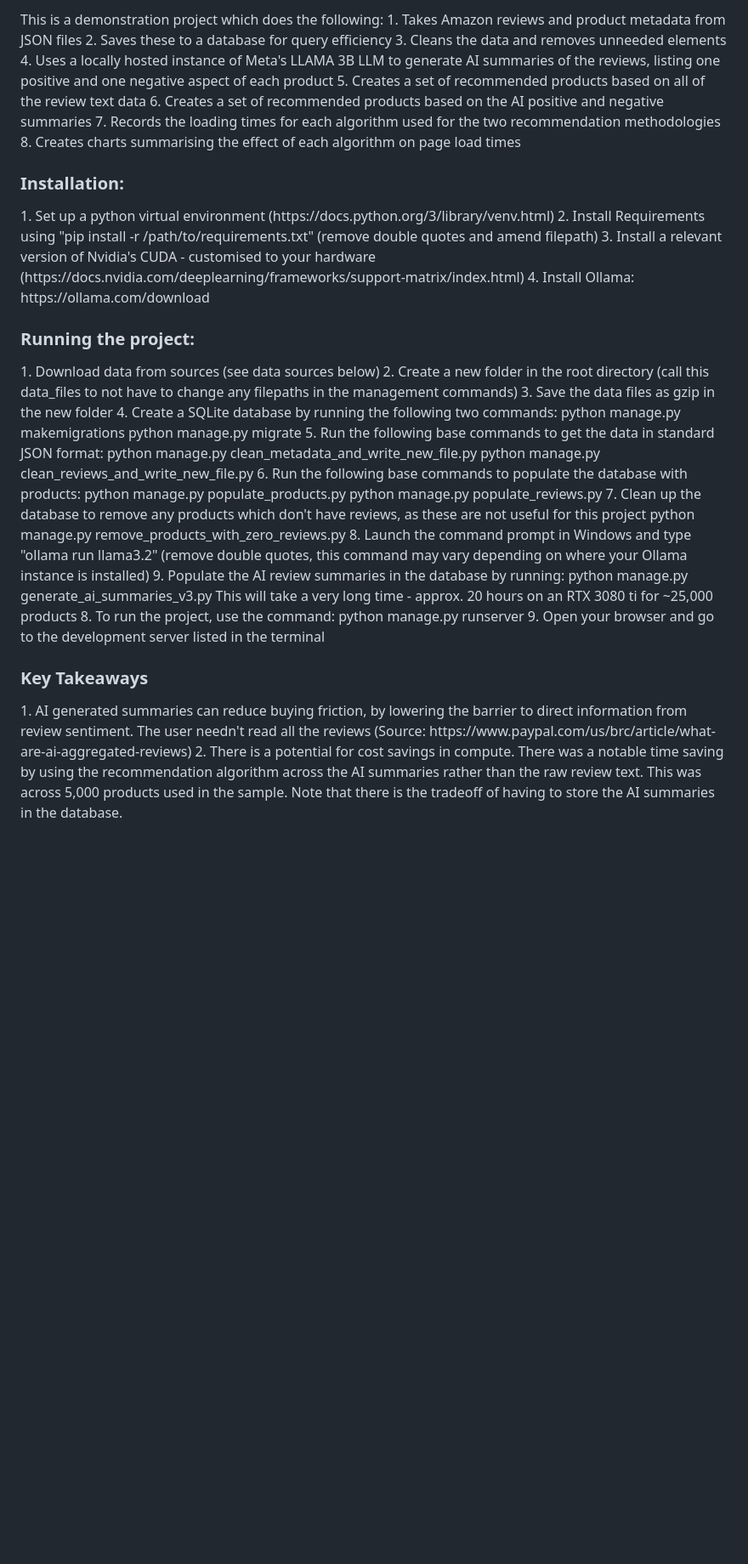
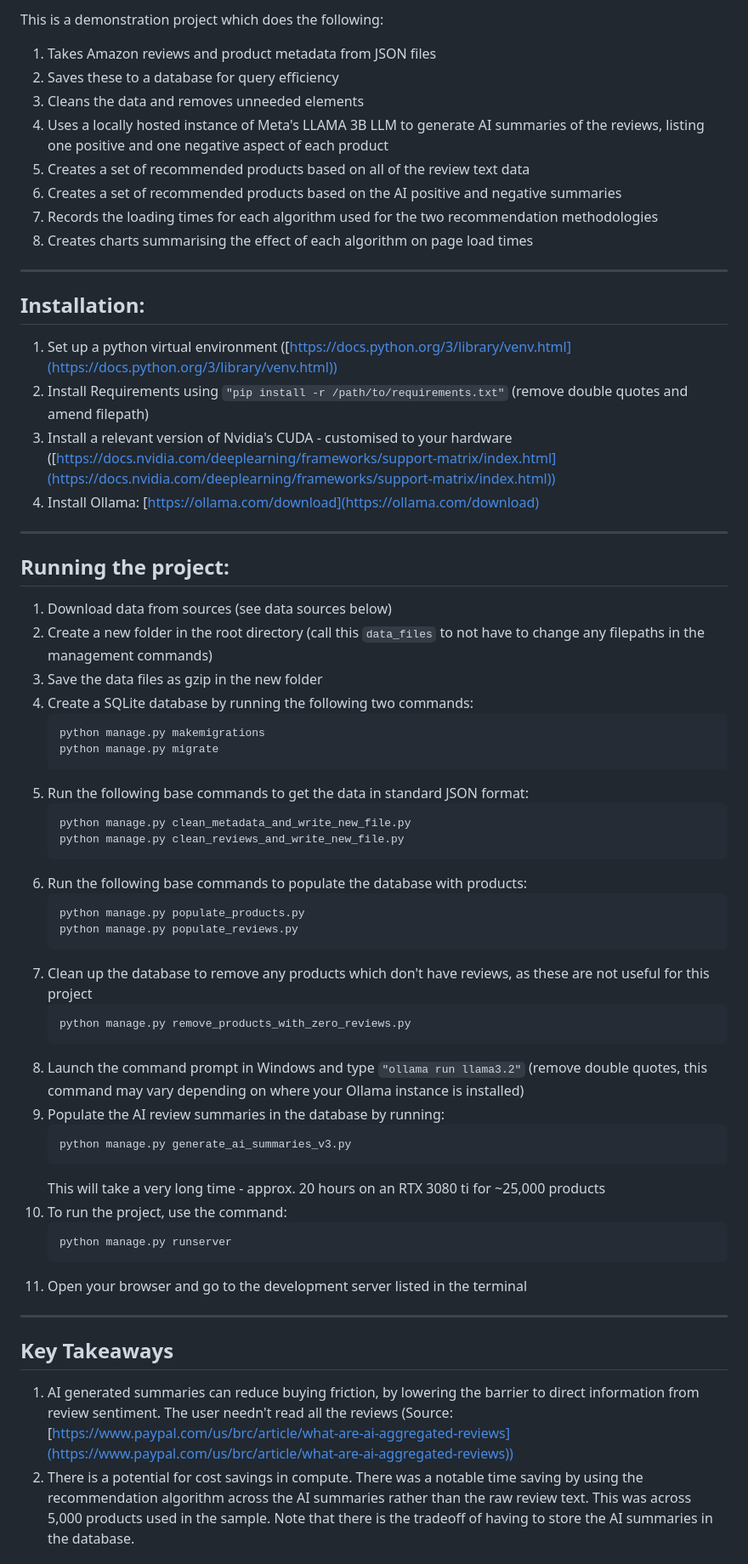
Before and after one commit to GreatRockbits/recommendation-engine-tk, a Markdown page: readme.md, the part around the change printed below. Shown: that part at 85% size. GitHub-like rendering; blank space fills up the shorter version.

````diff
--- a/readme.md
+++ b/readme.md
@@ -10,46 +11,60 @@ and display the difference in load times.
 This is a demonstration project which does the following:
-1. Takes Amazon reviews and product metadata from JSON files
-2. Saves these to a database for query efficiency
-3. Cleans the data and removes unneeded elements
-4. Uses a locally hosted instance of Meta's LLAMA 3B LLM to generate AI summaries of the reviews,
-listing one positive and one negative aspect of each product
-5. Creates a set of recommended products based on all of the review text data
-6. Creates a set of recommended products based on the AI positive and negative summaries
-7. Records the loading times for each algorithm used for the two recommendation methodologies
-8. Creates charts summarising the effect of each algorithm on page load times
+1.  Takes Amazon reviews and product metadata from JSON files
+2.  Saves these to a database for query efficiency
+3.  Cleans the data and removes unneeded elements
+4.  Uses a locally hosted instance of Meta's LLAMA 3B LLM to generate AI summaries of the reviews,
+    listing one positive and one negative aspect of each product
+5.  Creates a set of recommended products based on all of the review text data
+6.  Creates a set of recommended products based on the AI positive and negative summaries
+7.  Records the loading times for each algorithm used for the two recommendation methodologies
+8.  Creates charts summarising the effect of each algorithm on page load times
 
+---
+## Installation:
+1.  Set up a python virtual environment ([https://docs.python.org/3/library/venv.html](https://docs.python.org/3/library/venv.html))
+2.  Install Requirements using `"pip install -r /path/to/requirements.txt"` (remove double quotes and amend filepath)
+3.  Install a relevant version of Nvidia's CUDA - customised to your hardware ([https://docs.nvidia.com/deeplearning/frameworks/support-matrix/index.html](https://docs.nvidia.com/deeplearning/frameworks/support-matrix/index.html))
+4.  Install Ollama: [https://ollama.com/download](https://ollama.com/download)
 
-<h3>Installation:</h3>
-1. Set up a python virtual environment (https://docs.python.org/3/library/venv.html)
-2. Install Requirements using "pip install -r /path/to/requirements.txt" (remove double quotes and amend filepath)
-3. Install a relevant version of Nvidia's CUDA - customised to your hardware (https://docs.nvidia.com/deeplearning/frameworks/support-matrix/index.html)
-4. Install Ollama: https://ollama.com/download
-
-<h3>Running the project:</h3>
-1. Download data from sources (see data sources below)
-2. Create a new folder in the root directory (call this data_files to not have to change any filepaths in the management commands)
-3. Save the data files as gzip in the new folder
-4. Create a SQLite database by running the following two commands:
+---
+## Running the project:
+1.  Download data from sources (see data sources below)
+2.  Create a new folder in the root directory (call this `data_files` to not have to change any filepaths in the management commands)
+3.  Save the data files as gzip in the new folder
+4.  Create a SQLite database by running the following two commands:
+    ```
     python manage.py makemigrations
     python manage.py migrate
-5. Run the following base commands to get the data in standard JSON format:
+    ```
+5.  Run the following base commands to get the data in standard JSON format:
+    ```
     python manage.py clean_metadata_and_write_new_file.py
     python manage.py clean_reviews_and_write_new_file.py
-6. Run the following base commands to populate the database with products:
+    ```
+6.  Run the following base commands to populate the database with products:
+    ```
     python manage.py populate_products.py
     python manage.py populate_reviews.py
-7. Clean up the database to remove any products which don't have reviews, as these are not useful for this project
+    ```
+7.  Clean up the database to remove any products which don't have reviews, as these are not useful for this project
+    ```
     python manage.py remove_products_with_zero_reviews.py
-8. Launch the command prompt in Windows and type "ollama run llama3.2" (remove double quotes, this command may vary depending on where your Ollama
-instance is installed)
-9. Populate the AI review summaries in the database by running:
+    ```
+8.  Launch the command prompt in Windows and type `"ollama run llama3.2"` (remove double quotes, this command may vary depending on where your Ollama
+    instance is installed)
+9.  Populate the AI review summaries in the database by running:
+    ```
     python manage.py generate_ai_summaries_v3.py
+    ```
     This will take a very long time - approx. 20 hours on an RTX 3080 ti for ~25,000 products
-8. To run the project, use the command:
+10. To run the project, use the command:
+    ```
     python manage.py runserver
-9. Open your browser and go to the development server listed in the terminal
+    ```
+11. Open your browser and go to the development server listed in the terminal
 
-<h3>Key Takeaways</h3>
-1. AI generated summaries can reduce buying friction, by lowering the barrier to direct information from review sentiment. The user needn't read all the reviews (Source: https://www.paypal.com/us/brc/article/what-are-ai-aggregated-reviews)
-2. There is a potential for cost savings in compute. There was a notable time saving by using the recommendation algorithm across the AI summaries rather than the raw review text. This was across 5,000 products used in the sample. Note that there is the tradeoff of having to store the AI summaries in the database.
+---
+## Key Takeaways
+1.  AI generated summaries can reduce buying friction, by lowering the barrier to direct information from review sentiment. The user needn't read all the reviews (Source: [https://www.paypal.com/us/brc/article/what-are-ai-aggregated-reviews](https://www.paypal.com/us/brc/article/what-are-ai-aggregated-reviews))
+2.  There is a potential for cost savings in compute. There was a notable time saving by using the recommendation algorithm across the AI summaries rather than the raw review text. This was across 5,000 products used in the sample. Note that there is the tradeoff of having to store the AI summaries in the database.
 
````
Also changed, not shown: other parts of readme.md (+49 -44 lines).
